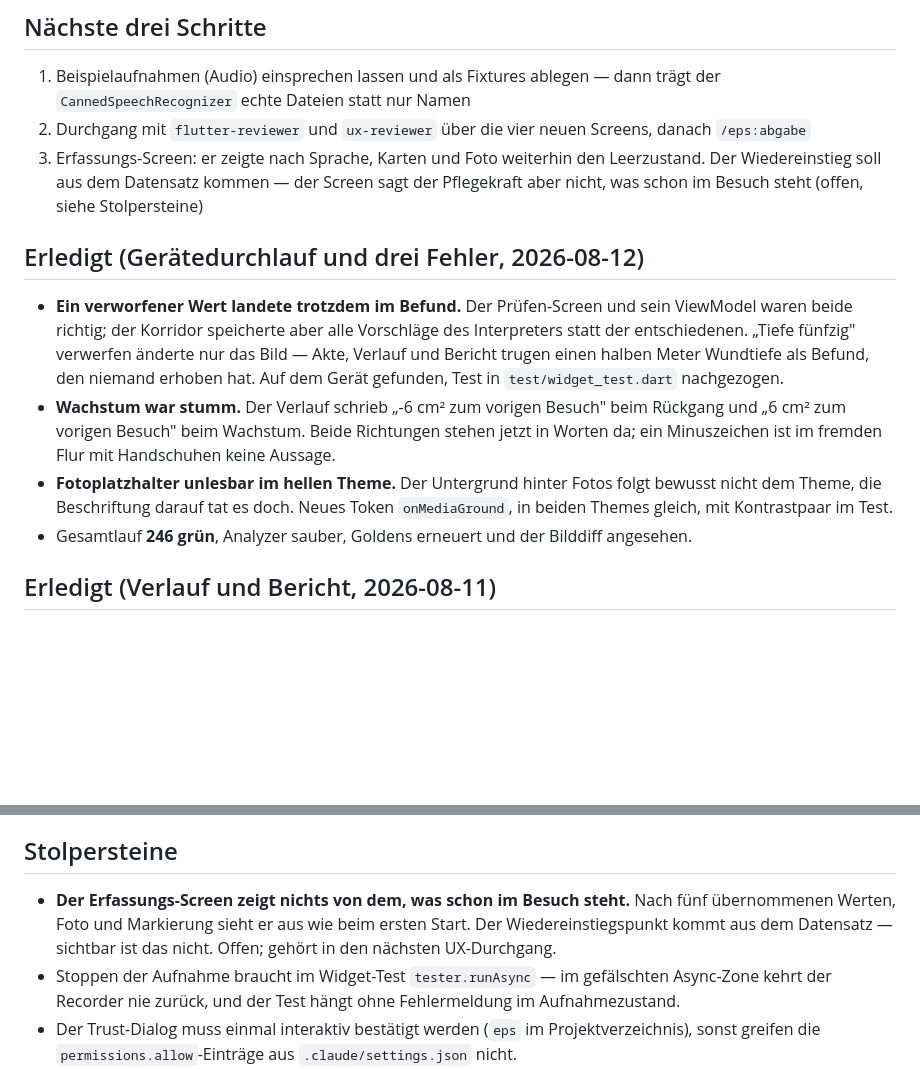
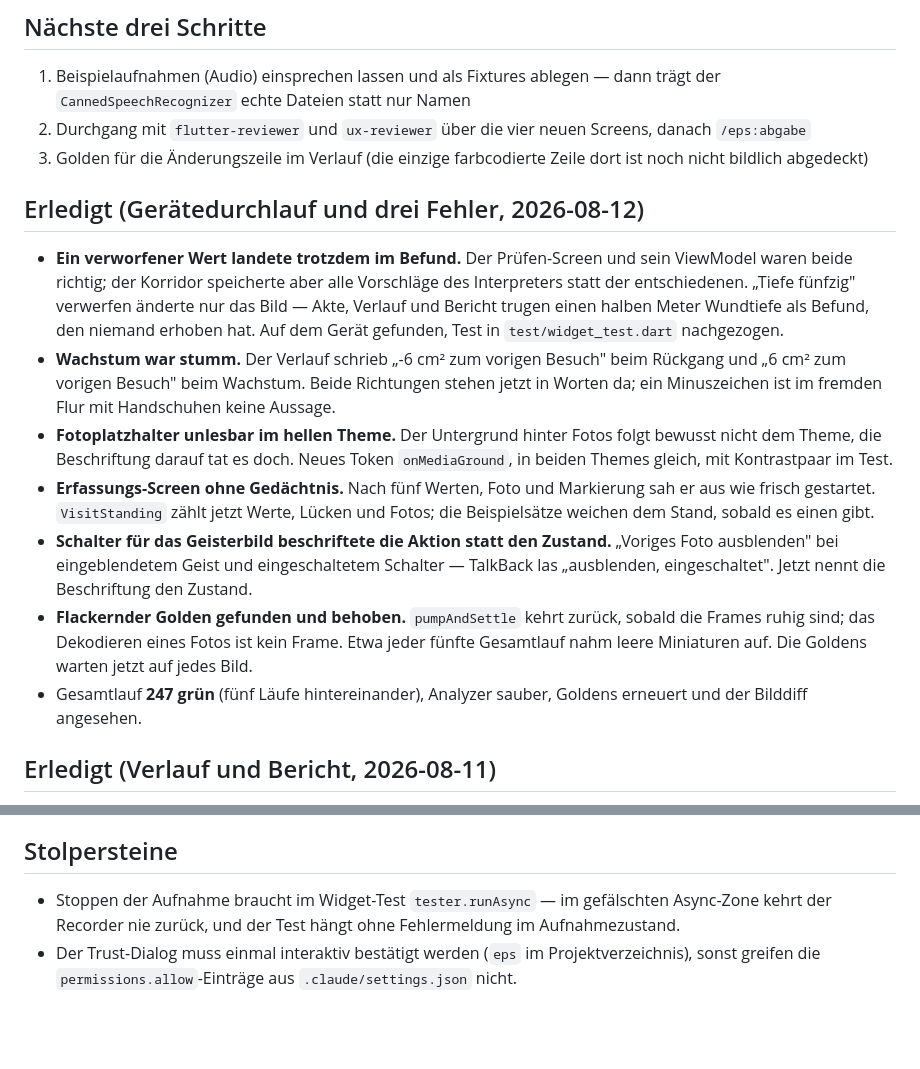
Before and after one commit to Schweitzerle/wunddoku, a Markdown page: PROGRESS.md, 2 parts joined by grey strips. GitHub-like rendering; blank space fills up the shorter version.

Commit message:
docs: record the standing, the switch and the flaky golden
Co-Authored-By: Claude Opus 5 <noreply@anthropic.com>
Claude-Session: https://claude.ai/code/session_01EYeVCRBm19sn3DCHQvrBqP

```diff
--- a/PROGRESS.md
+++ b/PROGRESS.md
@@ -45,10 +45,8 @@ die alle drei Tests und Analyzer passiert hatten (siehe unten).
    dann trägt der `CannedSpeechRecognizer` echte Dateien statt nur Namen
 2. Durchgang mit `flutter-reviewer` und `ux-reviewer` über die vier neuen
    Screens, danach `/eps:abgabe`
-3. Erfassungs-Screen: er zeigte nach Sprache, Karten und Foto weiterhin den
-   Leerzustand. Der Wiedereinstieg soll aus dem Datensatz kommen — der Screen
-   sagt der Pflegekraft aber nicht, was schon im Besuch steht (offen, siehe
-   Stolpersteine)
+3. Golden für die Änderungszeile im Verlauf (die einzige farbcodierte Zeile
+   dort ist noch nicht bildlich abgedeckt)
 
 ## Erledigt (Gerätedurchlauf und drei Fehler, 2026-08-12)
 
@@ -65,8 +63,19 @@ die alle drei Tests und Analyzer passiert hatten (siehe unten).
 - **Fotoplatzhalter unlesbar im hellen Theme.** Der Untergrund hinter Fotos
   folgt bewusst nicht dem Theme, die Beschriftung darauf tat es doch. Neues
   Token `onMediaGround`, in beiden Themes gleich, mit Kontrastpaar im Test.
-- Gesamtlauf **246 grün**, Analyzer sauber, Goldens erneuert und der Bilddiff
-  angesehen.
+- **Erfassungs-Screen ohne Gedächtnis.** Nach fünf Werten, Foto und Markierung
+  sah er aus wie frisch gestartet. `VisitStanding` zählt jetzt Werte, Lücken und
+  Fotos; die Beispielsätze weichen dem Stand, sobald es einen gibt.
+- **Schalter für das Geisterbild beschriftete die Aktion statt den Zustand.**
+  „Voriges Foto ausblenden" bei eingeblendetem Geist und eingeschaltetem
+  Schalter — TalkBack las „ausblenden, eingeschaltet". Jetzt nennt die
+  Beschriftung den Zustand.
+- **Flackernder Golden gefunden und behoben.** `pumpAndSettle` kehrt zurück,
+  sobald die Frames ruhig sind; das Dekodieren eines Fotos ist kein Frame. Etwa
+  jeder fünfte Gesamtlauf nahm leere Miniaturen auf. Die Goldens warten jetzt
+  auf jedes Bild.
+- Gesamtlauf **247 grün** (fünf Läufe hintereinander), Analyzer sauber, Goldens
+  erneuert und der Bilddiff angesehen.
 
 ## Erledigt (Verlauf und Bericht, 2026-08-11)
 
@@ -476,10 +485,6 @@ brauchen.
 
 ## Stolpersteine
 
-- **Der Erfassungs-Screen zeigt nichts von dem, was schon im Besuch steht.**
-  Nach fünf übernommenen Werten, Foto und Markierung sieht er aus wie beim
-  ersten Start. Der Wiedereinstiegspunkt kommt aus dem Datensatz — sichtbar ist
-  das nicht. Offen; gehört in den nächsten UX-Durchgang.
 - Stoppen der Aufnahme braucht im Widget-Test `tester.runAsync` — im gefälschten
   Async-Zone kehrt der Recorder nie zurück, und der Test hängt ohne Fehlermeldung
   im Aufnahmezustand.
```
